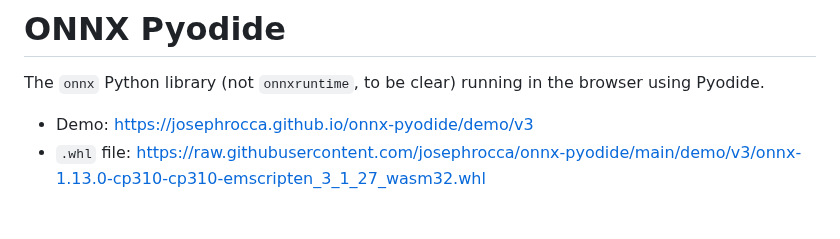
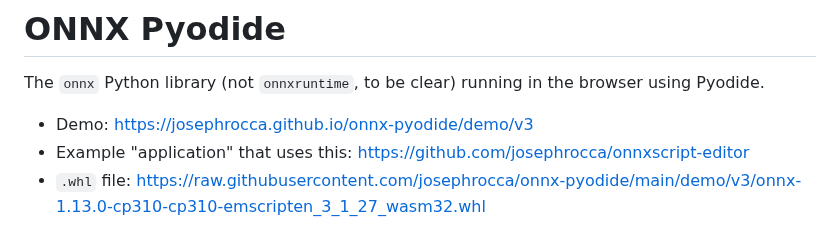
Before and after one commit to josephrocca/onnx-pyodide, a Markdown page: README.md, the part around the change. Drawn GitHub-style.

```diff
--- a/README.md
+++ b/README.md
@@ -2,6 +2,7 @@
 The `onnx` Python library (not `onnxruntime`, to be clear) running in the browser using Pyodide.
 
 * Demo: https://josephrocca.github.io/onnx-pyodide/demo/v3
+* Example "application" that uses this: https://github.com/josephrocca/onnxscript-editor
 * `.whl` file: https://raw.githubusercontent.com/josephrocca/onnx-pyodide/main/demo/v3/onnx-1.13.0-cp310-cp310-emscripten_3_1_27_wasm32.whl
 
 # Build Instructions
```
